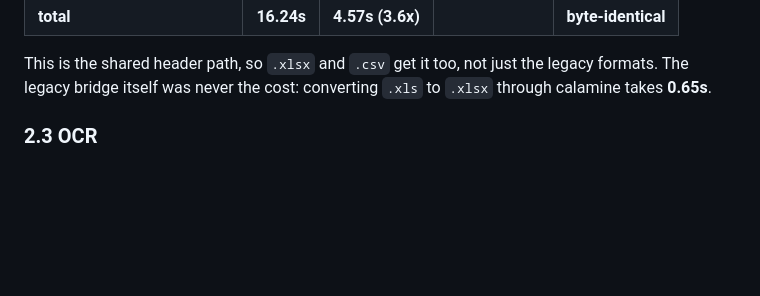
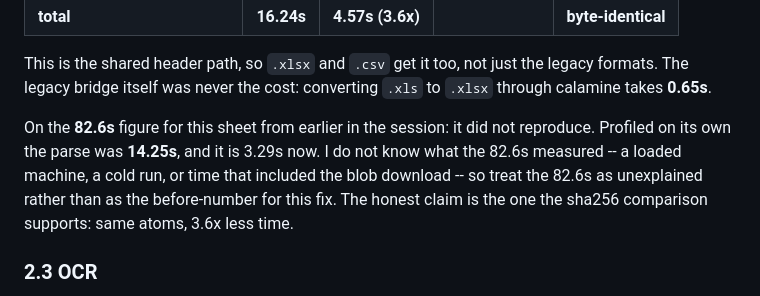
Before and after one commit to Purtera-IT/parser-os, a Markdown page: _READ_PHASE.md, the part around the change. Drawn GitHub-style; blank space fills up the shorter version.

Commit message:
The 82.6s did not reproduce
Profiled alone that sheet parsed in 14.25s, and 3.29s after the header fix. I
cannot account for the 82.6s, so it is not used as the before-number.

Co-Authored-By: Claude Opus 5 <noreply@anthropic.com>

```diff
--- a/_READ_PHASE.md
+++ b/_READ_PHASE.md
@@ -159,6 +159,13 @@ function of the cell string, and a spreadsheet repeats its headers):
 This is the shared header path, so `.xlsx` and `.csv` get it too, not just the
 legacy formats. The legacy bridge itself was never the cost: converting
 `.xls` to `.xlsx` through calamine takes **0.65s**.
+
+On the **82.6s** figure for this sheet from earlier in the session: it did not
+reproduce. Profiled on its own the parse was **14.25s**, and it is 3.29s now.
+I do not know what the 82.6s measured -- a loaded machine, a cold run, or time
+that included the blob download -- so treat the 82.6s as unexplained rather
+than as the before-number for this fix. The honest claim is the one the sha256
+comparison supports: same atoms, 3.6x less time.
 
 ### 2.3 OCR
 
```
